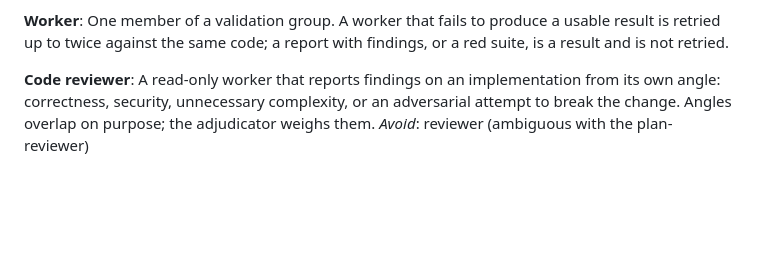
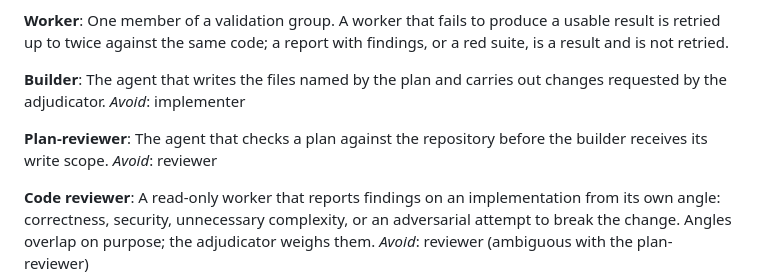
Before and after one commit to tyrelh/lathe, a Markdown page: CONTEXT.md, the part around the change. GitHub-like rendering; blank space fills up the shorter version.

Commit message:
docs: use consistent agent role names

```diff
--- a/CONTEXT.md
+++ b/CONTEXT.md
@@ -53,6 +53,14 @@ The `validate` node: the tester and the code reviewers run at once against the s
 
 **Worker**:
 One member of a validation group. A worker that fails to produce a usable result is retried up to twice against the same code; a report with findings, or a red suite, is a result and is not retried.
+
+**Builder**:
+The agent that writes the files named by the plan and carries out changes requested by the adjudicator.
+_Avoid_: implementer
+
+**Plan-reviewer**:
+The agent that checks a plan against the repository before the builder receives its write scope.
+_Avoid_: reviewer
 
 **Code reviewer**:
 A read-only worker that reports findings on an implementation from its own angle: correctness, security, unnecessary complexity, or an adversarial attempt to break the change. Angles overlap on purpose; the adjudicator weighs them.
```
Also changed, not shown: SKILL.md (+4 -4 lines).
